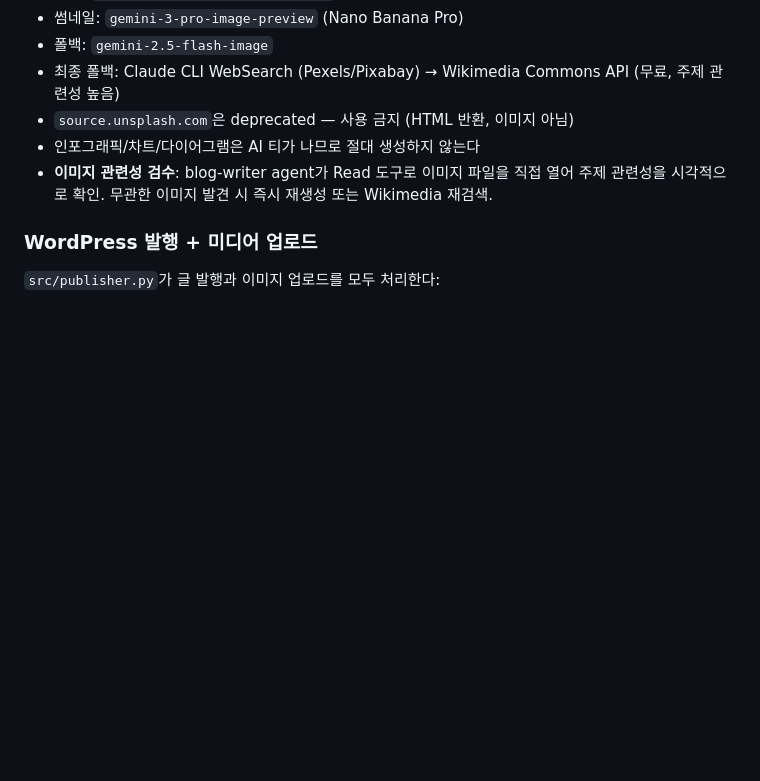
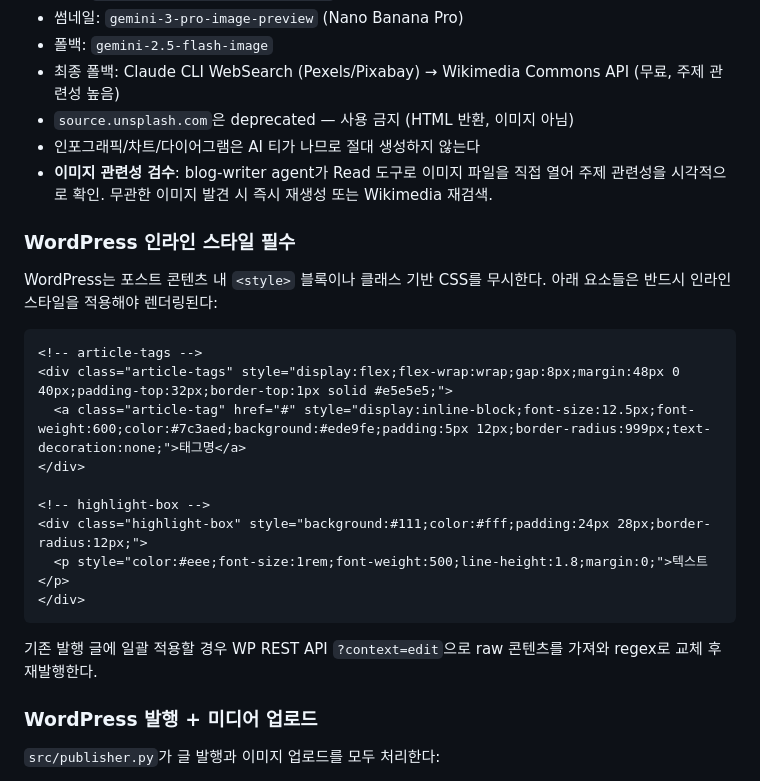
Before and after one commit to sujiui/blog-ai-studio, a Markdown page: CLAUDE.md, the part around the change. Drawn GitHub-style; blank space fills up the shorter version.

Commit message:
Add WordPress inline style pattern to CLAUDE.md Critical Patterns
포스트 콘텐츠 내 CSS 무시 이슈 문서화 — article-tags, highlight-box 인라인 스타일 필수 적용 패턴 및 일괄 수정 방법 추가

Co-Authored-By: Claude Sonnet 4.6 <noreply@anthropic.com>

````diff
--- a/CLAUDE.md
+++ b/CLAUDE.md
@@ -106,6 +106,24 @@ Claude CLI `--output-format json` 응답은 `{"result": "..."}` wrapper 안에 m
 - 인포그래픽/차트/다이어그램은 AI 티가 나므로 절대 생성하지 않는다
 - **이미지 관련성 검수**: blog-writer agent가 Read 도구로 이미지 파일을 직접 열어 주제 관련성을 시각적으로 확인. 무관한 이미지 발견 시 즉시 재생성 또는 Wikimedia 재검색.
 
+### WordPress 인라인 스타일 필수
+
+WordPress는 포스트 콘텐츠 내 `<style>` 블록이나 클래스 기반 CSS를 무시한다. 아래 요소들은 반드시 인라인 스타일을 적용해야 렌더링된다:
+
+```html
+<!-- article-tags -->
+<div class="article-tags" style="display:flex;flex-wrap:wrap;gap:8px;margin:48px 0 40px;padding-top:32px;border-top:1px solid #e5e5e5;">
+  <a class="article-tag" href="#" style="display:inline-block;font-size:12.5px;font-weight:600;color:#7c3aed;background:#ede9fe;padding:5px 12px;border-radius:999px;text-decoration:none;">태그명</a>
+</div>
+
+<!-- highlight-box -->
+<div class="highlight-box" style="background:#111;color:#fff;padding:24px 28px;border-radius:12px;">
+  <p style="color:#eee;font-size:1rem;font-weight:500;line-height:1.8;margin:0;">텍스트</p>
+</div>
+```
+
+기존 발행 글에 일괄 적용할 경우 WP REST API `?context=edit`으로 raw 콘텐츠를 가져와 regex로 교체 후 재발행한다.
+
 ### WordPress 발행 + 미디어 업로드
 
 `src/publisher.py`가 글 발행과 이미지 업로드를 모두 처리한다:
````
